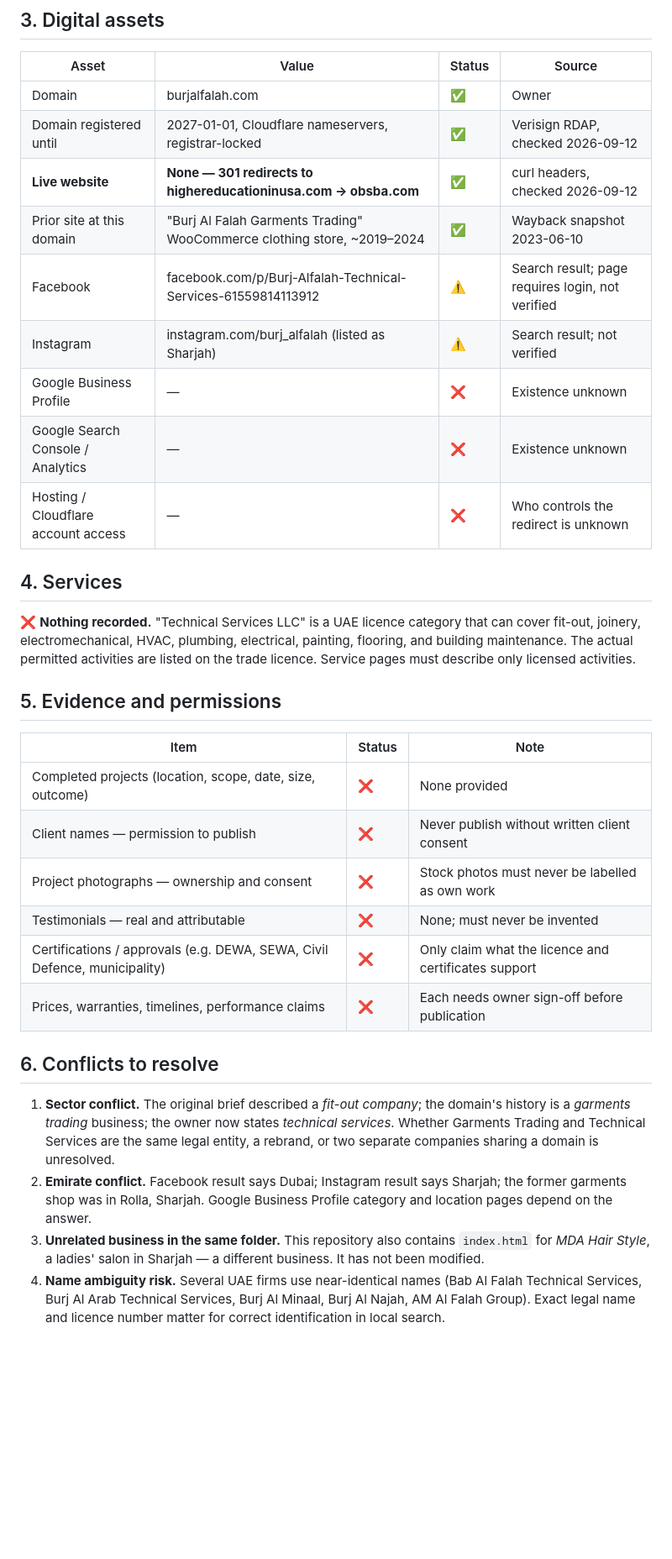
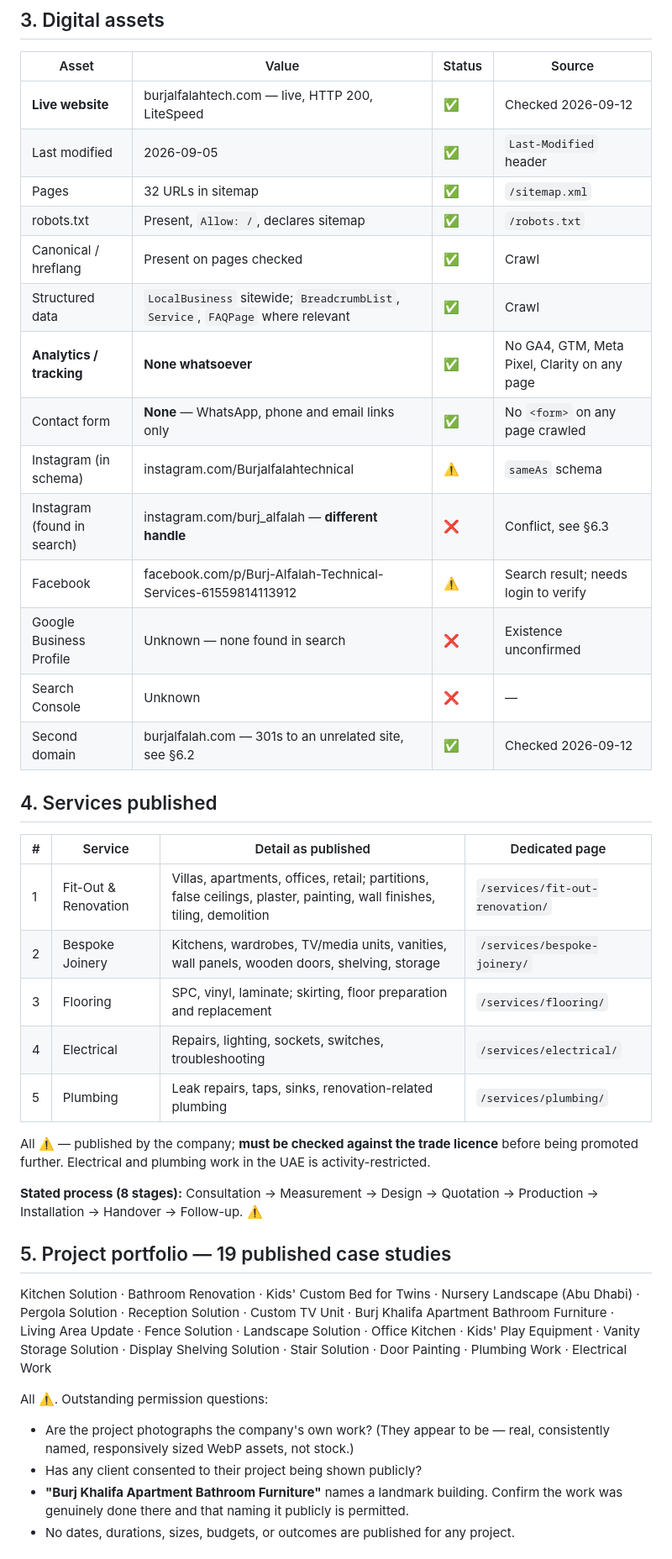
Before and after one commit to eloanderson265-png/mda-hair-style, a Markdown page: burj-al-falah/FACT-SHEET.md, the part around one of its changes. Shown at 84% size. GitHub-like rendering; blank space fills up the shorter version.

```diff
--- a/burj-al-falah/FACT-SHEET.md
+++ b/burj-al-falah/FACT-SHEET.md
@@ -41,47 +46,51 @@ Last updated: 2026-09-12
 
 | Asset | Value | Status | Source |
 |---|---|---|---|
-| Domain | burjalfalah.com | ✅ | Owner |
-| Domain registered until | 2027-01-01, Cloudflare nameservers, registrar-locked | ✅ | Verisign RDAP, checked 2026-09-12 |
-| **Live website** | **None — 301 redirects to highereducationinusa.com → obsba.com** | ✅ | curl headers, checked 2026-09-12 |
-| Prior site at this domain | "Burj Al Falah Garments Trading" WooCommerce clothing store, ~2019–2024 | ✅ | Wayback snapshot 2023-06-10 |
-| Facebook | facebook.com/p/Burj-Alfalah-Technical-Services-61559814113912 | ⚠️ | Search result; page requires login, not verified |
-| Instagram | instagram.com/burj_alfalah (listed as Sharjah) | ⚠️ | Search result; not verified |
-| Google Business Profile | — | ❌ | Existence unknown |
-| Google Search Console / Analytics | — | ❌ | Existence unknown |
-| Hosting / Cloudflare account access | — | ❌ | Who controls the redirect is unknown |
+| **Live website** | burjalfalahtech.com — live, HTTP 200, LiteSpeed | ✅ | Checked 2026-09-12 |
+| Last modified | 2026-09-05 | ✅ | `Last-Modified` header |
+| Pages | 32 URLs in sitemap | ✅ | `/sitemap.xml` |
+| robots.txt | Present, `Allow: /`, declares sitemap | ✅ | `/robots.txt` |
+| Canonical / hreflang | Present on pages checked | ✅ | Crawl |
+| Structured data | `LocalBusiness` sitewide; `BreadcrumbList`, `Service`, `FAQPage` where relevant | ✅ | Crawl |
+| **Analytics / tracking** | **None whatsoever** | ✅ | No GA4, GTM, Meta Pixel, Clarity on any page |
+| Contact form | **None** — WhatsApp, phone and email links only | ✅ | No `<form>` on any page crawled |
+| Instagram (in schema) | instagram.com/Burjalfalahtechnical | ⚠️ | `sameAs` schema |
+| Instagram (found in search) | instagram.com/burj_alfalah — **different handle** | ❌ | Conflict, see §6.3 |
+| Facebook | facebook.com/p/Burj-Alfalah-Technical-Services-61559814113912 | ⚠️ | Search result; needs login to verify |
+| Google Business Profile | Unknown — none found in search | ❌ | Existence unconfirmed |
+| Search Console | Unknown | ❌ | — |
+| Second domain | burjalfalah.com — 301s to an unrelated site, see §6.2 | ✅ | Checked 2026-09-12 |
 
-## 4. Services
+## 4. Services published
 
-❌ **Nothing recorded.** "Technical Services LLC" is a UAE licence category that can
-cover fit-out, joinery, electromechanical, HVAC, plumbing, electrical, painting,
-flooring, and building maintenance. The actual permitted activities are listed on the
-trade licence. Service pages must describe only licensed activities.
+| # | Service | Detail as published | Dedicated page |
+|---|---|---|---|
+| 1 | Fit-Out & Renovation | Villas, apartments, offices, retail; partitions, false ceilings, plaster, painting, wall finishes, tiling, demolition | `/services/fit-out-renovation/` |
+| 2 | Bespoke Joinery | Kitchens, wardrobes, TV/media units, vanities, wall panels, wooden doors, shelving, storage | `/services/bespoke-joinery/` |
+| 3 | Flooring | SPC, vinyl, laminate; skirting, floor preparation and replacement | `/services/flooring/` |
+| 4 | Electrical | Repairs, lighting, sockets, switches, troubleshooting | `/services/electrical/` |
+| 5 | Plumbing | Leak repairs, taps, sinks, renovation-related plumbing | `/services/plumbing/` |
 
-## 5. Evidence and permissions
+All ⚠️ — published by the company; **must be checked against the trade licence** before
+being promoted further. Electrical and plumbing work in the UAE is activity-restricted.
 
-| Item | Status | Note |
-|---|---|---|
-| Completed projects (location, scope, date, size, outcome) | ❌ | None provided |
-| Client names — permission to publish | ❌ | Never publish without written client consent |
-| Project photographs — ownership and consent | ❌ | Stock photos must never be labelled as own work |
-| Testimonials — real and attributable | ❌ | None; must never be invented |
-| Certifications / approvals (e.g. DEWA, SEWA, Civil Defence, municipality) | ❌ | Only claim what the licence and certificates support |
-| Prices, warranties, timelines, performance claims | ❌ | Each needs owner sign-off before publication |
+**Stated process (8 stages):** Consultation → Measurement → Design → Quotation →
+Production → Installation → Handover → Follow-up. ⚠️
 
-## 6. Conflicts to resolve
+## 5. Project portfolio — 19 published case studies
 
-1. **Sector conflict.** The original brief described a *fit-out company*; the domain's
-   history is a *garments trading* business; the owner now states *technical services*.
-   Whether Garments Trading and Technical Services are the same legal entity,
-   a rebrand, or two separate companies sharing a domain is unresolved.
-2. **Emirate conflict.** Facebook result says Dubai; Instagram result says Sharjah;
-   the former garments shop was in Rolla, Sharjah. Google Business Profile category
-   and location pages depend on the answer.
-3. **Unrelated business in the same folder.** This repository also contains
-   `index.html` for *MDA Hair Style*, a ladies' salon in Sharjah — a different business.
-   It has not been modified.
-4. **Name ambiguity risk.** Several UAE firms use near-identical names
-   (Bab Al Falah Technical Services, Burj Al Arab Technical Services, Burj Al Minaal,
-   Burj Al Najah, AM Al Falah Group). Exact legal name and licence number matter for
-   correct identification in local search.
+Kitchen Solution · Bathroom Renovation · Kids' Custom Bed for Twins ·
+Nursery Landscape (Abu Dhabi) · Pergola Solution · Reception Solution ·
+Custom TV Unit · Burj Khalifa Apartment Bathroom Furniture · Living Area Update ·
+Fence Solution · Landscape Solution · Office Kitchen · Kids' Play Equipment ·
+Vanity Storage Solution · Display Shelving Solution · Stair Solution ·
+Door Painting · Plumbing Work · Electrical Work
+
+All ⚠️. Outstanding permission questions:
+- Are the project photographs the company's own work? (They appear to be — real,
+  consistently named, responsively sized WebP assets, not stock.)
+- Has any client consented to their project being shown publicly?
+- **"Burj Khalifa Apartment Bathroom Furniture"** names a landmark building. Confirm the
+  work was genuinely done there and that naming it publicly is permitted.
+- No dates, durations, sizes, budgets, or outcomes are published for any project.
+
```
Also changed, not shown: other parts of burj-al-falah/FACT-SHEET.md (+65 -23 lines), burj-al-falah/AUDIT.md (added, +165 -0 lines).
